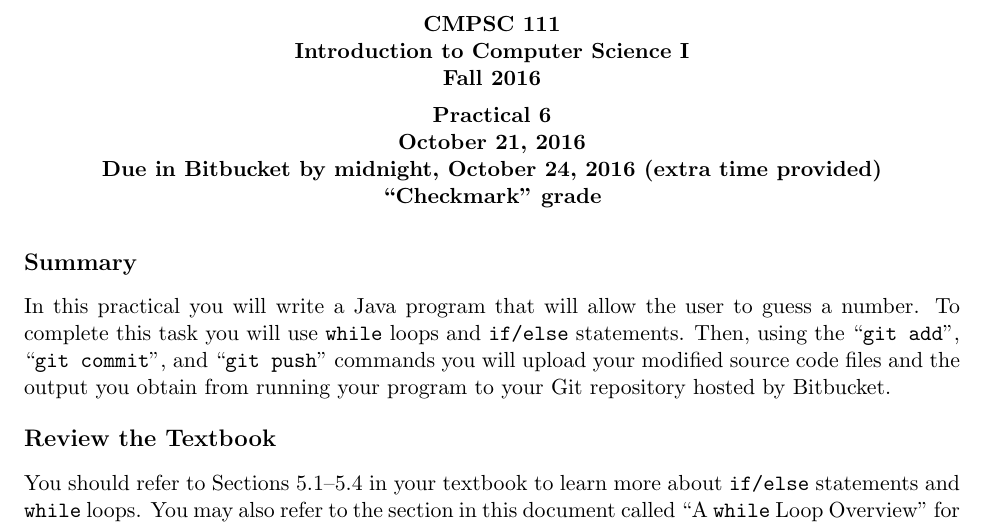
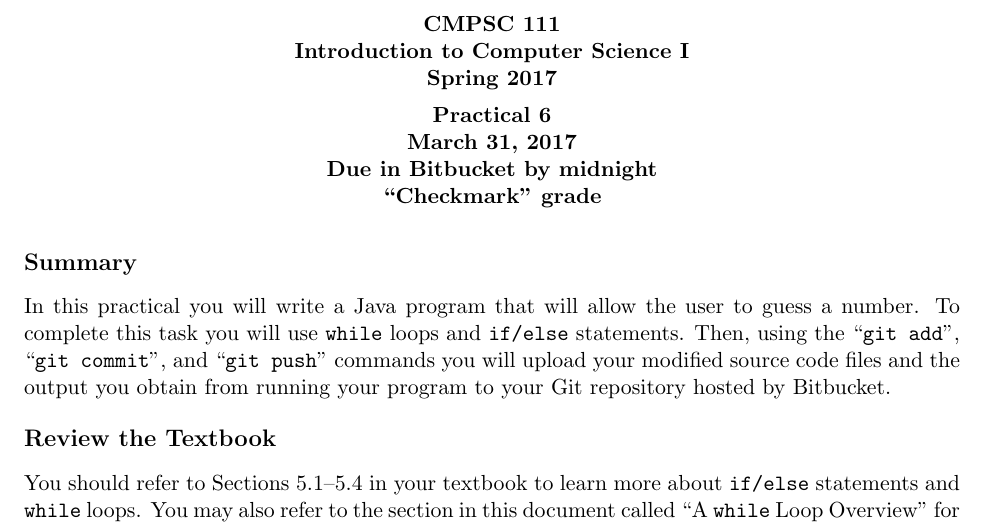
Before and after one commit to gkapfham/cs111S2017, a LaTeX document (practicals/practical06/cs111S2017_practical06.tex, which reads practicals/practical06/111pre.tex): part of page 1 of 2, cut so that both start at the same text. Compiled offline with pdfLaTeX.

Commit message:
Updating the pre file and the cs111S2017_practical06.

```diff
--- a/practicals/practical06/111pre.tex
+++ b/practicals/practical06/111pre.tex
@@ -86,7 +86,7 @@
      \begin{center}
      \bf
      CMPSC 111\\Introduction to Computer Science I\\
-     Fall 2016\\
+     Spring 2017\\
      \medskip
      \end{center}
      \bf
--- a/practicals/practical06/cs111S2017_practical06.tex
+++ b/practicals/practical06/cs111S2017_practical06.tex
@@ -1,7 +1,7 @@
 \input{111pre}
 \begin{document}
 
-\MYTITLE{Practical 6 \\ October 21, 2016 \\ Due in Bitbucket by midnight, October 24, 2016 (extra time provided)\\ ``Checkmark'' grade}
+\MYTITLE{Practical 6 \\ March 31, 2017 \\ Due in Bitbucket by midnight \\ ``Checkmark'' grade}
 
 \subsection*{Summary}
 \vspace*{-.05in}
```
